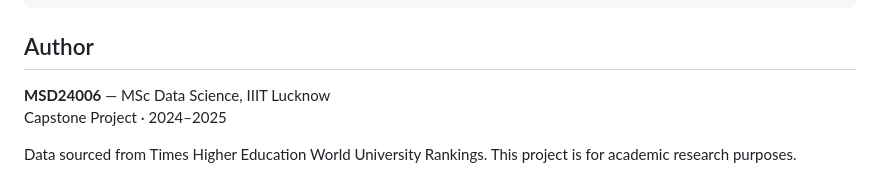
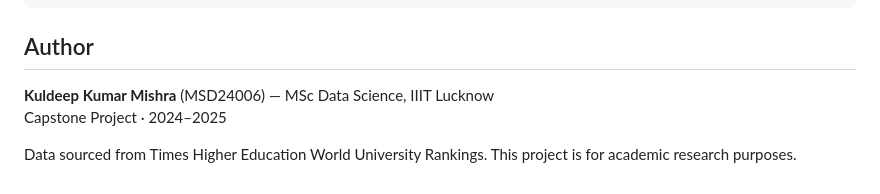
Before and after one commit to kuldeepmishra92/World-University-Rankings, a Markdown page: README.md, the part around the change. Drawn GitHub-style.

Commit message:
Update README.md with author name Kuldeep Kumar Mishra for SEO

```diff
--- a/README.md
+++ b/README.md
@@ -100,7 +100,7 @@ university_ranking/
 
 ## Author
 
-**MSD24006** — MSc Data Science, IIIT Lucknow
+**Kuldeep Kumar Mishra** (MSD24006) — MSc Data Science, IIIT Lucknow
 Capstone Project · 2024–2025
 
 Data sourced from Times Higher Education World University Rankings. This project is for academic research purposes.
```
